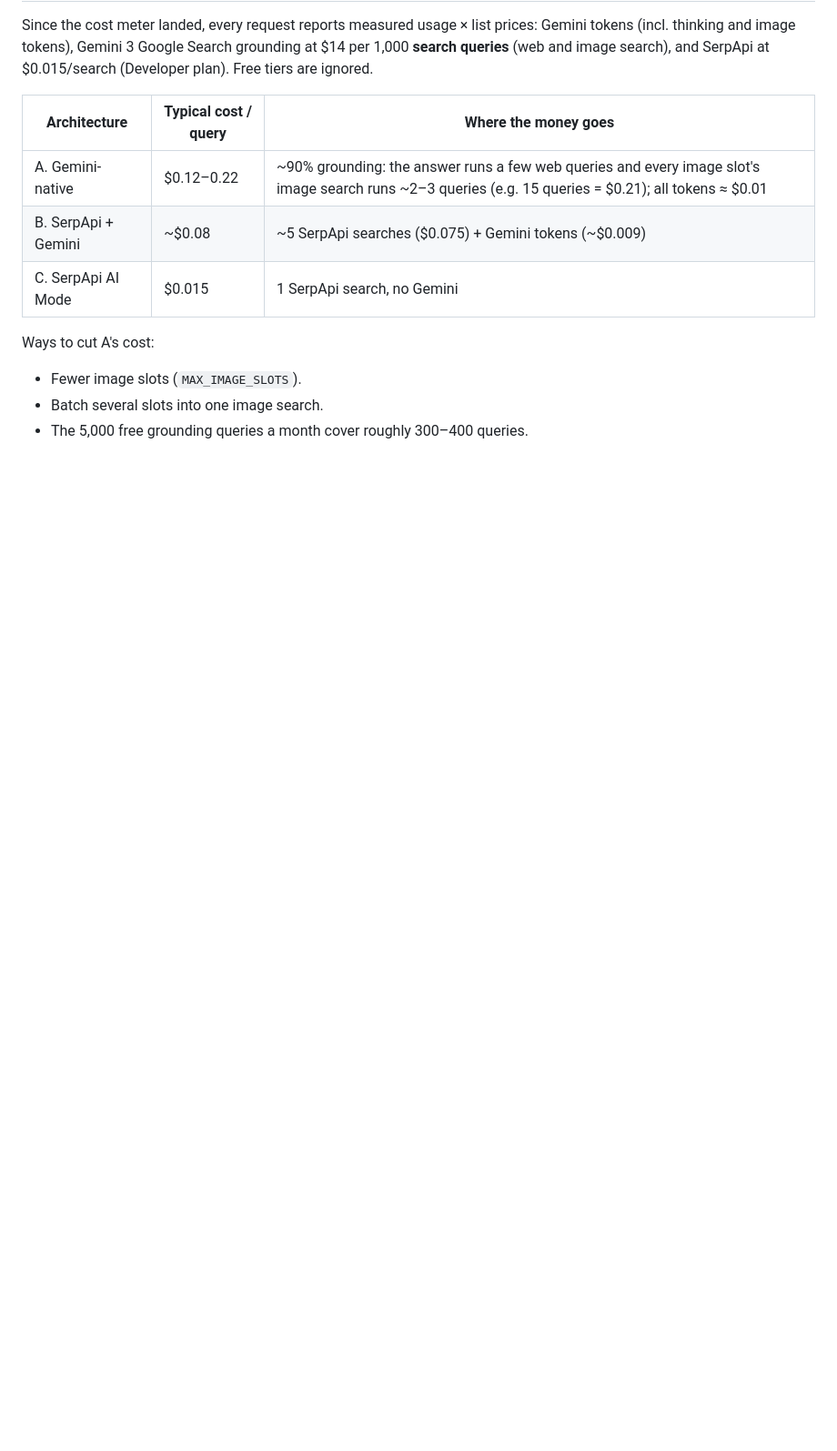
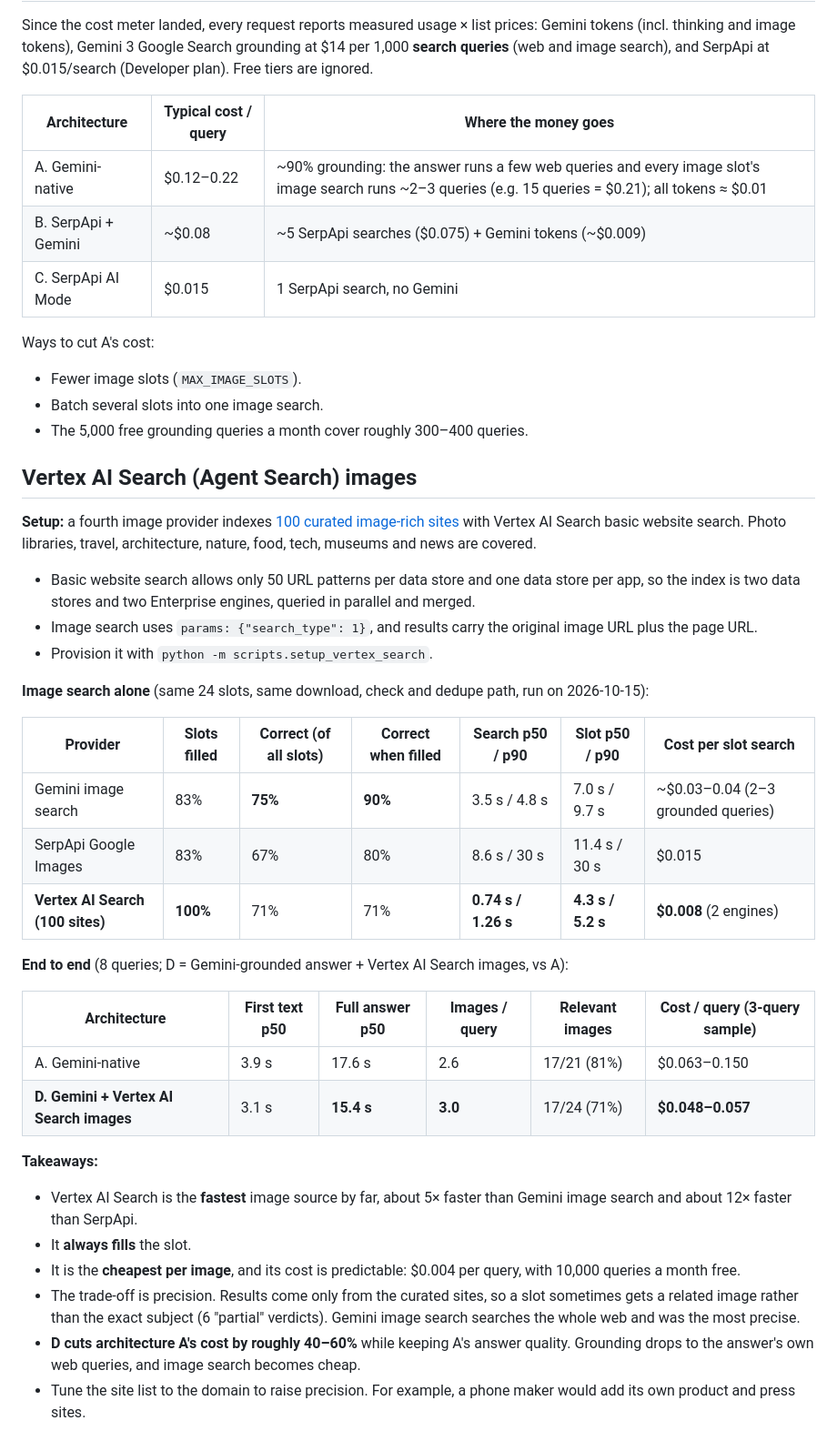
Before and after one commit to goriri/ai-websearch, a Markdown page: docs/third-party-comparison.md, the part around the change. Shown: that part at 91% size. GitHub-like rendering; blank space fills up the shorter version.

```diff
--- a/docs/third-party-comparison.md
+++ b/docs/third-party-comparison.md
@@ -74,3 +74,33 @@ Ways to cut A's cost:
 - Fewer image slots (`MAX_IMAGE_SLOTS`).
 - Batch several slots into one image search.
 - The 5,000 free grounding queries a month cover roughly 300–400 queries.
+
+## Vertex AI Search (Agent Search) images
+
+**Setup:** a fourth image provider indexes [100 curated image-rich sites](../app/vertex_search_sites.txt) with Vertex AI Search basic website search. Photo libraries, travel, architecture, nature, food, tech, museums and news are covered.
+- Basic website search allows only 50 URL patterns per data store and one data store per app, so the index is two data stores and two Enterprise engines, queried in parallel and merged.
+- Image search uses `params: {"search_type": 1}`, and results carry the original image URL plus the page URL.
+- Provision it with `python -m scripts.setup_vertex_search`.
+
+**Image search alone** (same 24 slots, same download, check and dedupe path, run on 2026-10-15):
+
+| Provider | Slots filled | Correct (of all slots) | Correct when filled | Search p50 / p90 | Slot p50 / p90 | Cost per slot search |
+|---|---|---|---|---|---|---|
+| Gemini image search | 83% | **75%** | **90%** | 3.5 s / 4.8 s | 7.0 s / 9.7 s | ~$0.03–0.04 (2–3 grounded queries) |
+| SerpApi Google Images | 83% | 67% | 80% | 8.6 s / 30 s | 11.4 s / 30 s | $0.015 |
+| **Vertex AI Search (100 sites)** | **100%** | 71% | 71% | **0.74 s / 1.26 s** | **4.3 s / 5.2 s** | **$0.008** (2 engines) |
+
+**End to end** (8 queries; D = Gemini-grounded answer + Vertex AI Search images, vs A):
+
+| Architecture | First text p50 | Full answer p50 | Images / query | Relevant images | Cost / query (3-query sample) |
+|---|---|---|---|---|---|
+| A. Gemini-native | 3.9 s | 17.6 s | 2.6 | 17/21 (81%) | $0.063–0.150 |
+| **D. Gemini + Vertex AI Search images** | 3.1 s | **15.4 s** | **3.0** | 17/24 (71%) | **$0.048–0.057** |
+
+**Takeaways:**
+- Vertex AI Search is the **fastest** image source by far, about 5× faster than Gemini image search and about 12× faster than SerpApi.
+- It **always fills** the slot.
+- It is the **cheapest per image**, and its cost is predictable: $0.004 per query, with 10,000 queries a month free.
+- The trade-off is precision. Results come only from the curated sites, so a slot sometimes gets a related image rather than the exact subject (6 "partial" verdicts). Gemini image search searches the whole web and was the most precise.
+- **D cuts architecture A's cost by roughly 40–60%** while keeping A's answer quality. Grounding drops to the answer's own web queries, and image search becomes cheap.
+- Tune the site list to the domain to raise precision. For example, a phone maker would add its own product and press sites.
```
Also changed, not shown: README.md (+7 -3 lines), docs/images/compare-portal.png, 1 other file.
